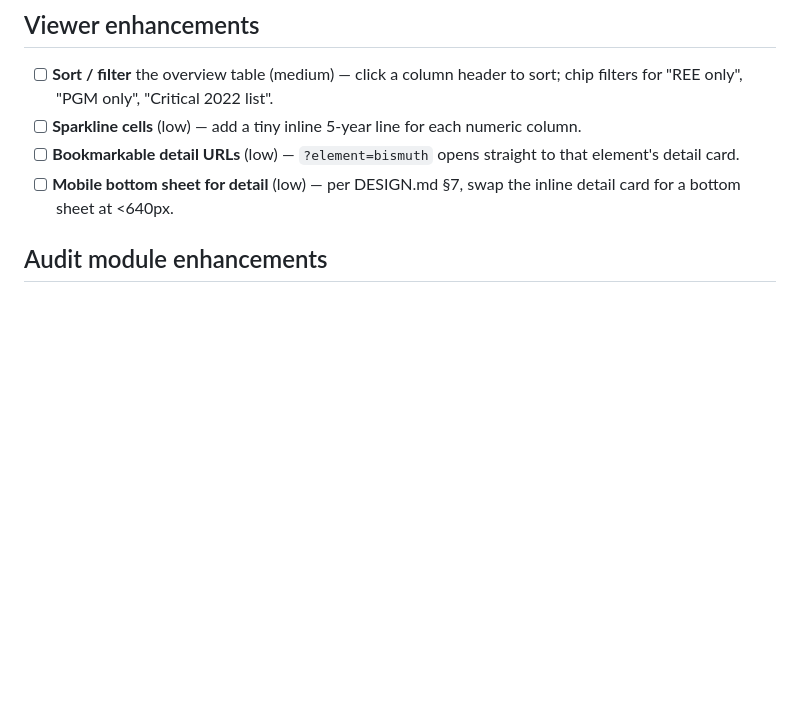
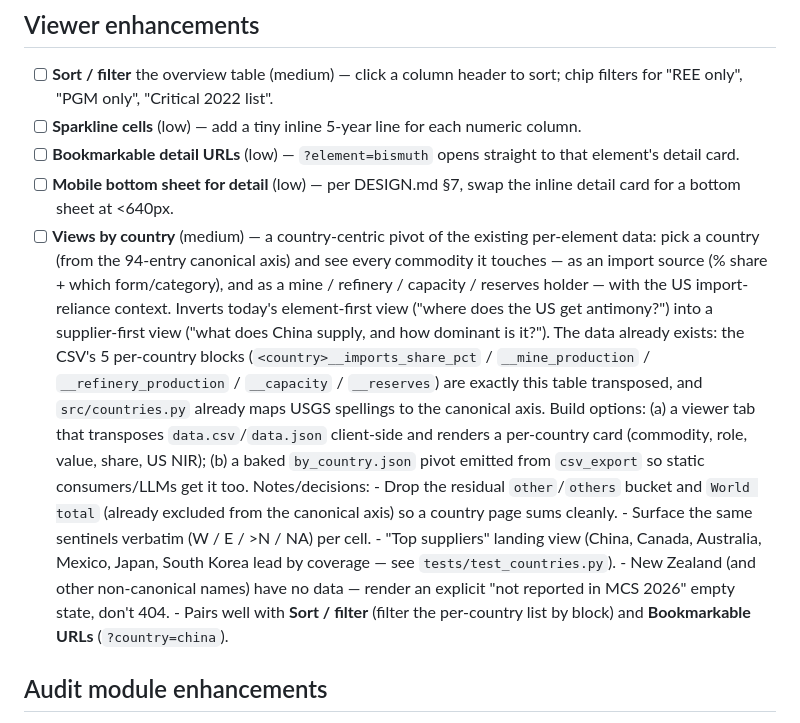
Before and after one commit to pranava0x0/usgs-mineral-commodity-summaries, a Markdown page: BACKLOG.md, the part around the change. Rendered like a GitHub page; blank space fills up the shorter version.

Commit message:
docs: backlog — add "Views by country" viewer enhancement
A country-centric pivot of the per-element data (supplier-first instead of
element-first), leveraging the CSV's 5 per-country blocks + the canonical
country axis already in place.

```diff
--- a/BACKLOG.md
+++ b/BACKLOG.md
@@ -311,6 +311,30 @@ open it, slow `pd.read_csv`).
 - [ ] **Sparkline cells** (low) — add a tiny inline 5-year line for each numeric column.
 - [ ] **Bookmarkable detail URLs** (low) — `?element=bismuth` opens straight to that element's detail card.
 - [ ] **Mobile bottom sheet for detail** (low) — per DESIGN.md §7, swap the inline detail card for a bottom sheet at <640px.
+- [ ] **Views by country** (medium) — a country-centric pivot of the existing
+      per-element data: pick a country (from the 94-entry canonical axis) and
+      see every commodity it touches — as an import source (% share + which
+      form/category), and as a mine / refinery / capacity / reserves holder —
+      with the US import-reliance context. Inverts today's element-first view
+      ("where does the US get antimony?") into a supplier-first view ("what does
+      China supply, and how dominant is it?"). The data already exists: the CSV's
+      5 per-country blocks (`<country>__imports_share_pct` / `__mine_production` /
+      `__refinery_production` / `__capacity` / `__reserves`) are exactly this
+      table transposed, and `src/countries.py` already maps USGS spellings to the
+      canonical axis. Build options: (a) a viewer tab that transposes
+      `data.csv`/`data.json` client-side and renders a per-country card
+      (commodity, role, value, share, US NIR); (b) a baked `by_country.json`
+      pivot emitted from `csv_export` so static consumers/LLMs get it too.
+      Notes/decisions:
+      - Drop the residual `other`/`others` bucket and `World total` (already
+        excluded from the canonical axis) so a country page sums cleanly.
+      - Surface the same sentinels verbatim (W / E / >N / NA) per cell.
+      - "Top suppliers" landing view (China, Canada, Australia, Mexico, Japan,
+        South Korea lead by coverage — see `tests/test_countries.py`).
+      - New Zealand (and other non-canonical names) have no data — render an
+        explicit "not reported in MCS 2026" empty state, don't 404.
+      - Pairs well with **Sort / filter** (filter the per-country list by block)
+        and **Bookmarkable URLs** (`?country=china`).
 
 ## Audit module enhancements
 
```
